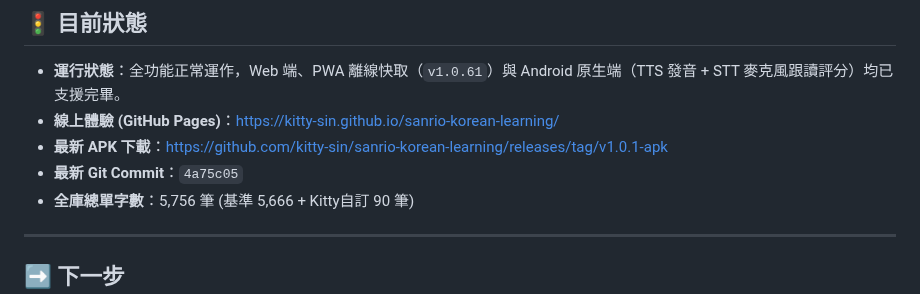
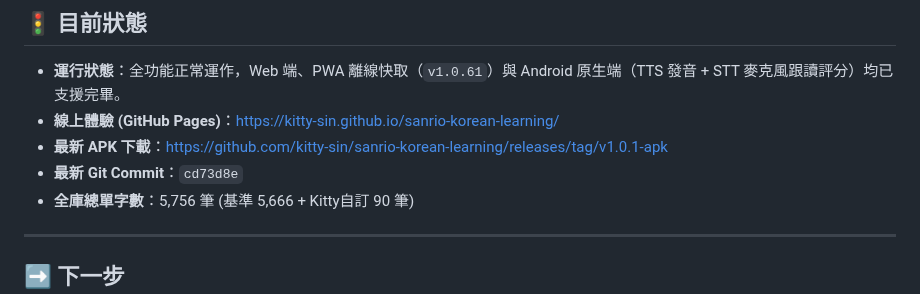
Before and after one commit to kitty-sin/sanrio-korean-learning, a Markdown page: handoff.md, the part around the change. Rendered like a GitHub page.

Commit message:
docs: update handoff with commit cd73d8e

```diff
--- a/handoff.md
+++ b/handoff.md
@@ -139,7 +139,7 @@
 - **運行狀態**：全功能正常運作，Web 端、PWA 離線快取（`v1.0.61`）與 Android 原生端（TTS 發音 + STT 麥克風跟讀評分）均已支援完畢。
 - **線上體驗 (GitHub Pages)**：[https://kitty-sin.github.io/sanrio-korean-learning/](https://kitty-sin.github.io/sanrio-korean-learning/)
 - **最新 APK 下載**：[https://github.com/kitty-sin/sanrio-korean-learning/releases/tag/v1.0.1-apk](https://github.com/kitty-sin/sanrio-korean-learning/releases/tag/v1.0.1-apk)
-- **最新 Git Commit**：`4a75c05`
+- **最新 Git Commit**：`cd73d8e`
 - **全庫總單字數**：5,756 筆 (基準 5,666 + Kitty自訂 90 筆)
 
 ---
```
